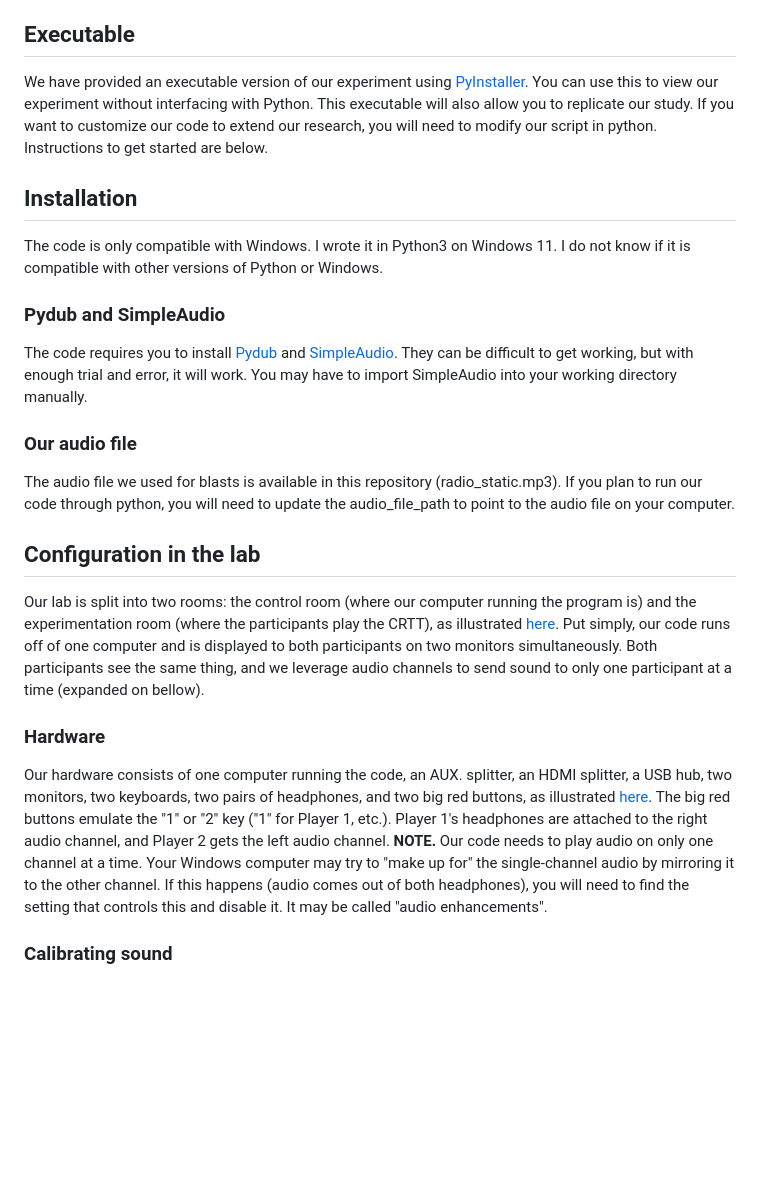
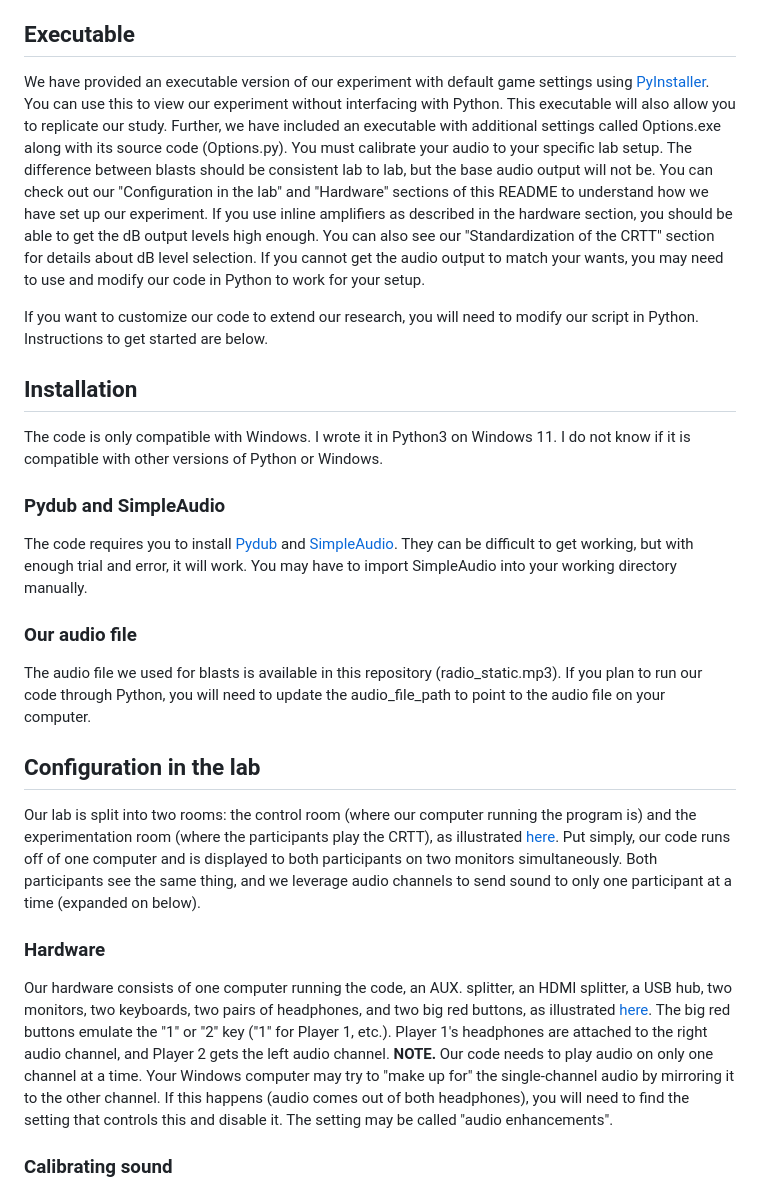
Before and after one commit to AnnahGrace01/FTF-CRTT, a Markdown page: README.md, the part around the change. Drawn GitHub-style; blank space fills up the shorter version.

```diff
--- a/README.md
+++ b/README.md
@@ -2,7 +2,9 @@
 This repository provides code and instructions for running the Face-to-Face Competetive Reaction Time Task (FTF-CRTT) first described in our academic article[add hyperlink]. Please cite this paper in any publications including our code or design. Unlike the classical CRTT, ours is designed to be run with two participants. There are simpler versions of the CRTT available elsewhere designed to be run with just a single person (and a fake "opponent"), which are likey a better option if you wish to run an individual CRTT study. For example, available [here](https://www.millisecond.com/download/library/competitivereactiontime). Our code allows the winner of each round to send a "sound blast" to the loser.
 
 ## Executable
-We have provided an executable version of our experiment using [PyInstaller](https://github.com/pyinstaller). You can use this to view our experiment without interfacing with Python. This executable will also allow you to replicate our study. If you want to customize our code to extend our research, you will need to modify our script in python. Instructions to get started are below.
+We have provided an executable version of our experiment with default game settings using [PyInstaller](https://github.com/pyinstaller). You can use this to view our experiment without interfacing with Python. This executable will also allow you to replicate our study. Further, we have included an executable with additional settings called Options.exe along with its source code (Options.py). You must calibrate your audio to your specific lab setup. The difference between blasts should be consistent lab to lab, but the base audio output will not be. You can check out our "Configuration in the lab" and "Hardware" sections of this README to understand how we have set up our experiment. If you use inline amplifiers as described in the hardware section, you should be able to get the dB output levels high enough. You can also see our "Standardization of the CRTT" section for details about dB level selection. If you cannot get the audio output to match your wants, you may need to use and modify our code in Python to work for your setup.
+
+If you want to customize our code to extend our research, you will need to modify our script in Python. Instructions to get started are below.
 
 ## Installation
 The code is only compatible with Windows. I wrote it in Python3 on Windows 11. I do not know if it is compatible with other versions of Python or Windows.
@@ -11,13 +13,13 @@ The code is only compatible with Windows. I wrote it in Python3 on Windows 11. I
 The code requires you to install [Pydub](https://github.com/jiaaro/pydub) and [SimpleAudio](https://github.com/hamiltron/py-simple-audio). They can be difficult to get working, but with enough trial and error, it will work. You may have to import SimpleAudio into your working directory manually.
 
 ### Our audio file
-The audio file we used for blasts is available in this repository (radio_static.mp3). If you plan to run our code through python, you will need to update the audio_file_path to point to the audio file on your computer.
+The audio file we used for blasts is available in this repository (radio_static.mp3). If you plan to run our code through Python, you will need to update the audio_file_path to point to the audio file on your computer.
 
 ## Configuration in the lab
-Our lab is split into two rooms: the control room (where our computer running the program is) and the experimentation room (where the participants play the CRTT), as illustrated [here](https://github.com/AnnahGrace01/FTF-CRTT/blob/main/Arrangment%20of%20participants.pdf). Put simply, our code runs off of one computer and is displayed to both participants on two monitors simultaneously. Both participants see the same thing, and we leverage audio channels to send sound to only one participant at a time (expanded on bellow).
+Our lab is split into two rooms: the control room (where our computer running the program is) and the experimentation room (where the participants play the CRTT), as illustrated [here](https://github.com/AnnahGrace01/FTF-CRTT/blob/main/Arrangment%20of%20participants.pdf). Put simply, our code runs off of one computer and is displayed to both participants on two monitors simultaneously. Both participants see the same thing, and we leverage audio channels to send sound to only one participant at a time (expanded on below).
 
 ### Hardware
-Our hardware consists of one computer running the code, an AUX. splitter, an HDMI splitter, a USB hub, two monitors, two keyboards, two pairs of headphones, and two big red buttons, as illustrated [here](https://github.com/AnnahGrace01/FTF-CRTT/blob/main/Hardware%20Diagram.pdf). The big red buttons emulate the "1" or "2" key ("1" for Player 1, etc.). Player 1's headphones are attached to the right audio channel, and Player 2 gets the left audio channel. **NOTE.** Our code needs to play audio on only one channel at a time. Your Windows computer may try to "make up for" the single-channel audio by mirroring it to the other channel. If this happens (audio comes out of both headphones), you will need to find the setting that controls this and disable it. It may be called "audio enhancements".
+Our hardware consists of one computer running the code, an AUX. splitter, an HDMI splitter, a USB hub, two monitors, two keyboards, two pairs of headphones, and two big red buttons, as illustrated [here](https://github.com/AnnahGrace01/FTF-CRTT/blob/main/Hardware%20Diagram.pdf). The big red buttons emulate the "1" or "2" key ("1" for Player 1, etc.). Player 1's headphones are attached to the right audio channel, and Player 2 gets the left audio channel. **NOTE.** Our code needs to play audio on only one channel at a time. Your Windows computer may try to "make up for" the single-channel audio by mirroring it to the other channel. If this happens (audio comes out of both headphones), you will need to find the setting that controls this and disable it. The setting may be called "audio enhancements".
 
 ### Calibrating sound
 It is important that you know the volume levels coming out of your experiment at each blast level. The precise volume output will entirely depend on your experimental set up, cable length, etc. This means that you need to calibrate the audio to you exact set up. You can do this by editing the volume modifiers in lines 92 to 99 of the main script. You may have difficulty reaching an output of 110 dBs. This is why we use in-line amplifiers. Note that every time you run the experiment, you will need to have your computer audio set to the same volume (probably 100%).
```
